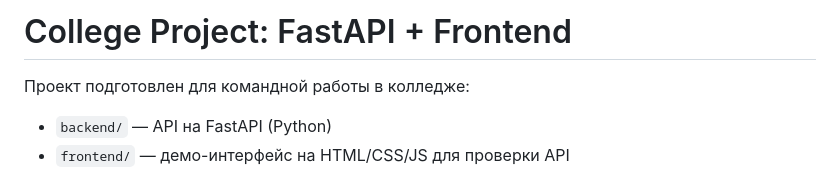
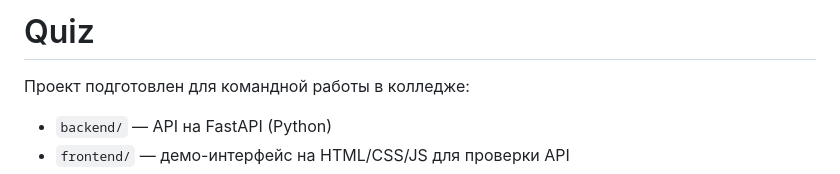
Before and after one commit to meha001/quiz, a Markdown page: README.md, the part around the change. GitHub-like rendering.

```diff
--- a/README.md
+++ b/README.md
@@ -1,5 +1,4 @@
-# College Project: FastAPI + Frontend
-
+# Quiz
 Проект подготовлен для командной работы в колледже:
 - `backend/` — API на FastAPI (Python)
 - `frontend/` — демо-интерфейс на HTML/CSS/JS для проверки API
```
